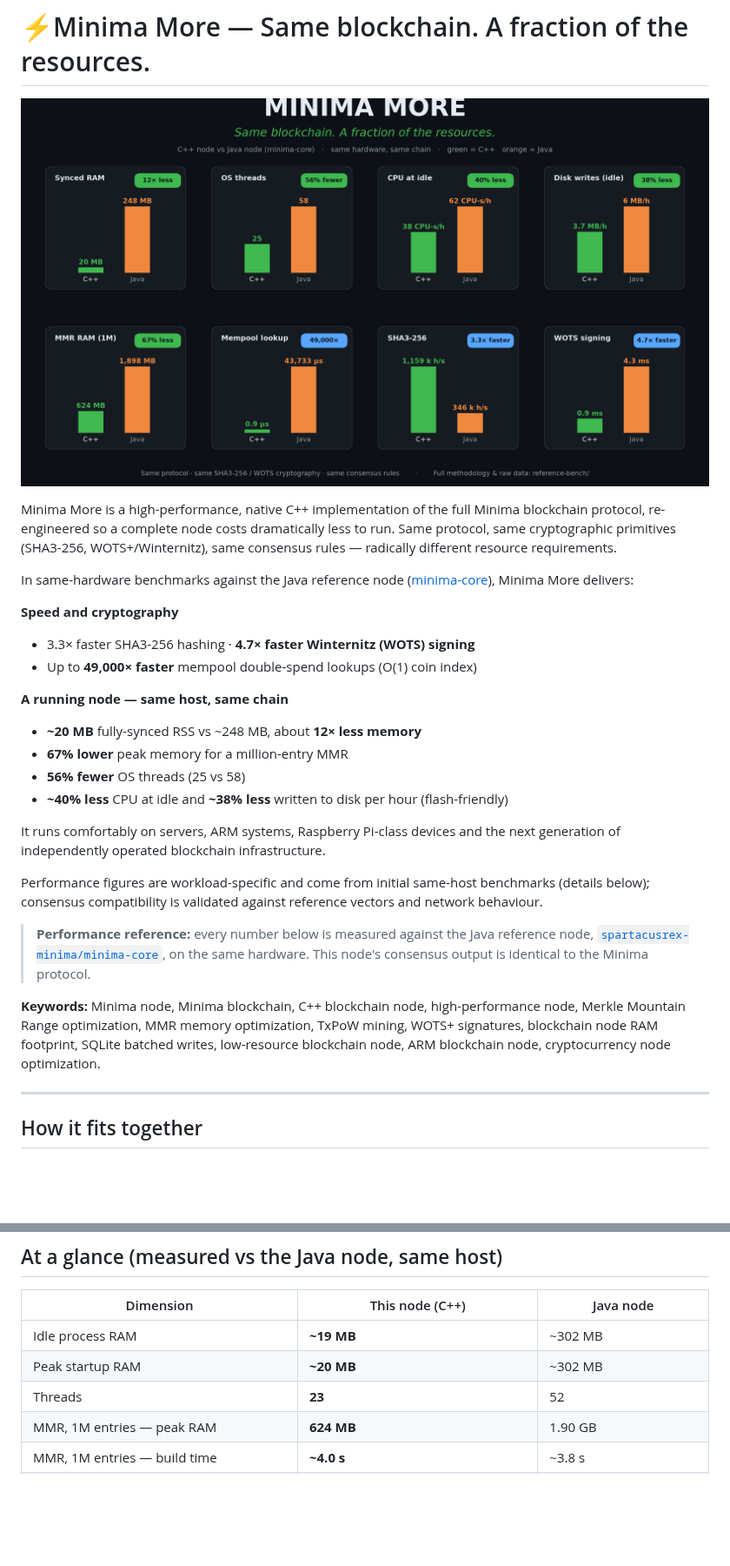
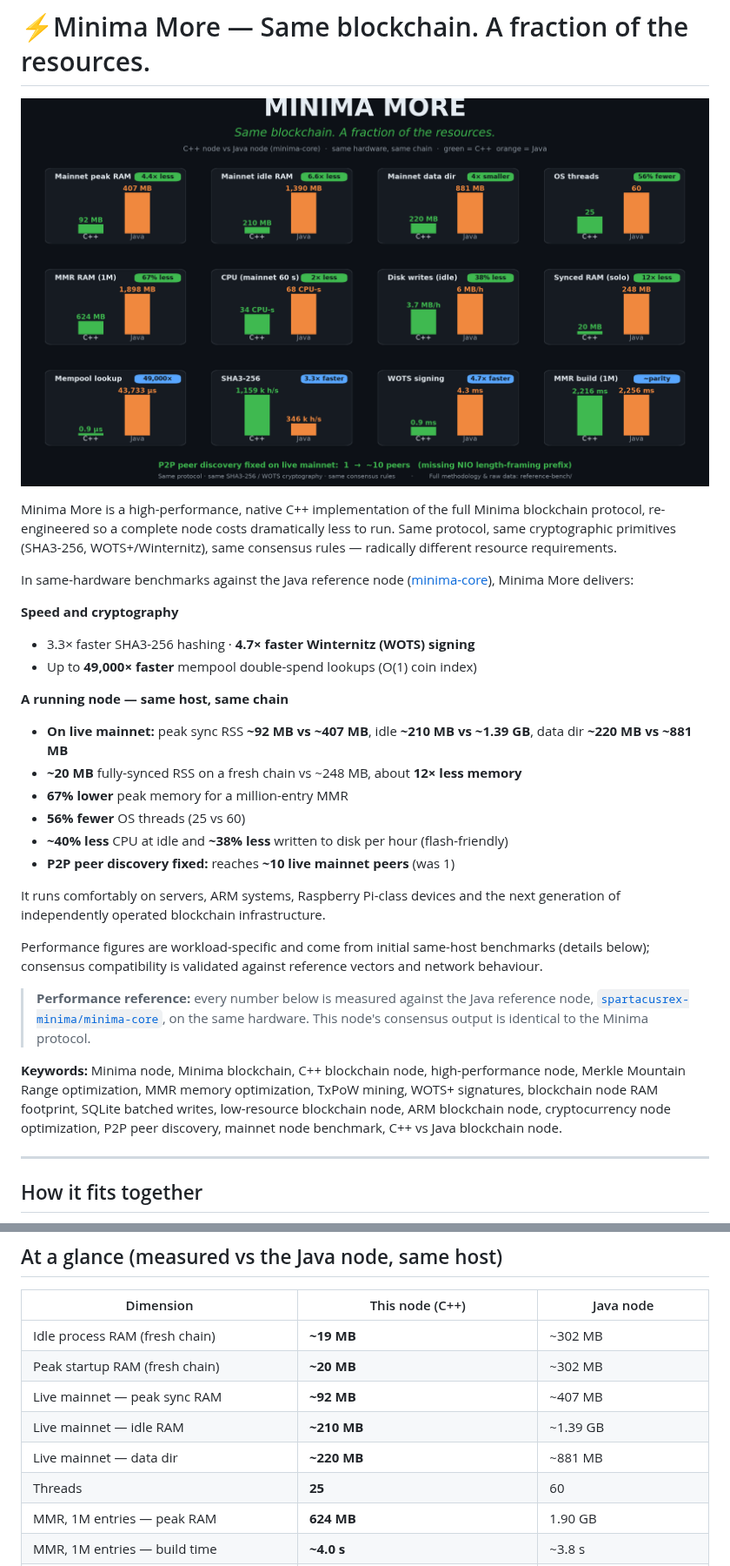
Before and after one commit to Totem-Edge/minima-more, a Markdown page: README.md, 2 parts joined by grey strips. Shown at 87% size. Rendered like a GitHub page; pictures changed too: assets/hero.png; blank space fills up the shorter version.

```diff
--- a/README.md
+++ b/README.md
@@ -15,10 +15,12 @@ In same-hardware benchmarks against the Java reference node
 - Up to **49,000× faster** mempool double-spend lookups (O(1) coin index)
 
 **A running node — same host, same chain**
-- **~20 MB** fully-synced RSS vs ~248 MB, about **12× less memory**
+- **On live mainnet:** peak sync RSS **~92 MB vs ~407 MB**, idle **~210 MB vs ~1.39 GB**, data dir **~220 MB vs ~881 MB**
+- **~20 MB** fully-synced RSS on a fresh chain vs ~248 MB, about **12× less memory**
 - **67% lower** peak memory for a million-entry MMR
-- **56% fewer** OS threads (25 vs 58)
+- **56% fewer** OS threads (25 vs 60)
 - **~40% less** CPU at idle and **~38% less** written to disk per hour (flash-friendly)
+- **P2P peer discovery fixed:** reaches **~10 live mainnet peers** (was 1)
 
 It runs comfortably on servers, ARM systems, Raspberry Pi-class devices and the
 next generation of independently operated blockchain infrastructure.
@@ -35,7 +37,8 @@ vectors and network behaviour.
 **Keywords:** Minima node, Minima blockchain, C++ blockchain node, high-performance
 node, Merkle Mountain Range optimization, MMR memory optimization, TxPoW mining,
 WOTS+ signatures, blockchain node RAM footprint, SQLite batched writes, low-resource
-blockchain node, ARM blockchain node, cryptocurrency node optimization.
+blockchain node, ARM blockchain node, cryptocurrency node optimization, P2P peer
+discovery, mainnet node benchmark, C++ vs Java blockchain node.
 
 ---
 
@@ -61,9 +64,12 @@ Every box above is an optimisation target: **memory layout** (MMR), **CPU**
 
 | Dimension | This node (C++) | Java node |
 |---|---|---|
-| Idle process RAM | **~19 MB** | ~302 MB |
-| Peak startup RAM | **~20 MB** | ~302 MB |
-| Threads | **23** | 52 |
+| Idle process RAM (fresh chain) | **~19 MB** | ~302 MB |
+| Peak startup RAM (fresh chain) | **~20 MB** | ~302 MB |
+| Live mainnet — peak sync RAM | **~92 MB** | ~407 MB |
+| Live mainnet — idle RAM | **~210 MB** | ~1.39 GB |
+| Live mainnet — data dir | **~220 MB** | ~881 MB |
+| Threads | **25** | 60 |
 | MMR, 1M entries — peak RAM | **624 MB** | 1.90 GB |
 | MMR, 1M entries — build time | **~4.0 s** | ~3.8 s |
 | Mempool coin lookup (double-spend guard) | **0.9 µs** | ~44 ms (~49,000× slower) |
```
Also changed, not shown: other parts of README.md (+51 -0 lines), 2 other files.
